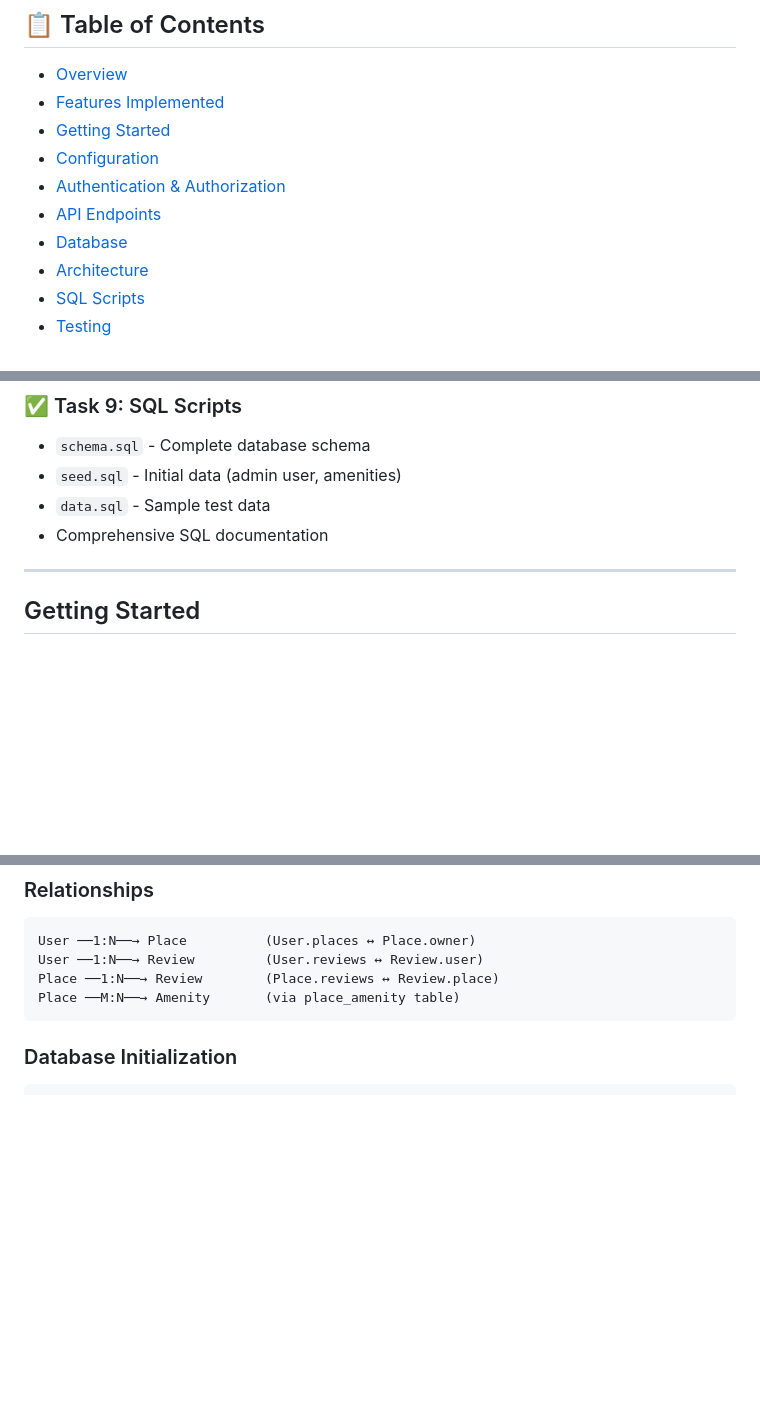
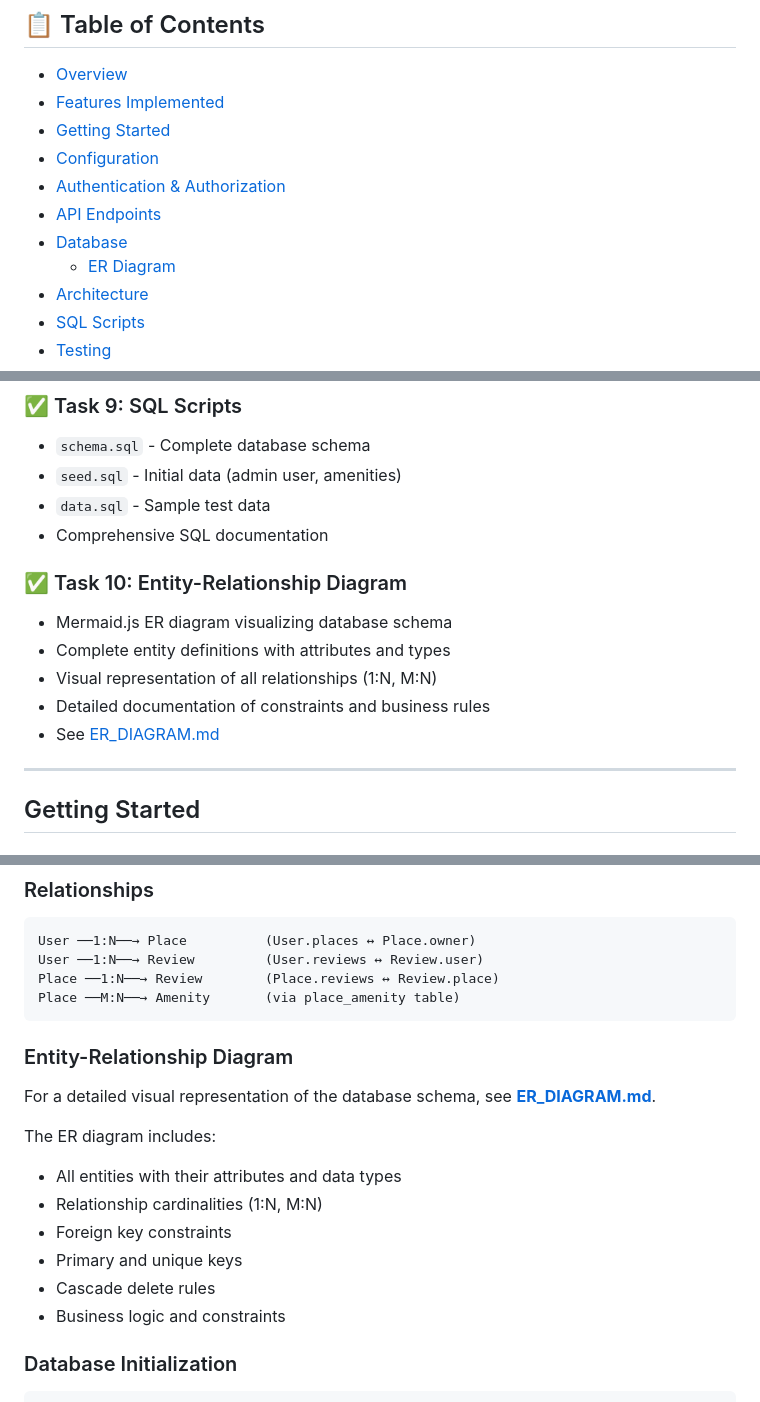
Before and after one commit to Gerdia0117/holbertonschool-hbnb, a Markdown page: part3/README.md, 3 parts joined by grey strips. Rendered like a GitHub page; blank space fills up the shorter version.

Commit message:
Add Task 10: ER diagram with Mermaid.js

````diff
--- a/part3/README.md
+++ b/part3/README.md
@@ -8,6 +8,7 @@
 - [Authentication & Authorization](#authentication--authorization)
 - [API Endpoints](#api-endpoints)
 - [Database](#database)
+  - [ER Diagram](ER_DIAGRAM.md)
 - [Architecture](#architecture)
 - [SQL Scripts](#sql-scripts)
 - [Testing](#testing)
@@ -89,6 +90,13 @@ Part 3 transforms the HBnB API into a production-ready application with:
 - `seed.sql` - Initial data (admin user, amenities)
 - `data.sql` - Sample test data
 - Comprehensive SQL documentation
+
+### ✅ Task 10: Entity-Relationship Diagram
+- Mermaid.js ER diagram visualizing database schema
+- Complete entity definitions with attributes and types
+- Visual representation of all relationships (1:N, M:N)
+- Detailed documentation of constraints and business rules
+- See [ER_DIAGRAM.md](ER_DIAGRAM.md)
 
 ---
 
@@ -274,6 +282,18 @@ User ──1:N──→ Review         (User.reviews ↔ Review.user)
 Place ──1:N──→ Review        (Place.reviews ↔ Review.place)
 Place ──M:N──→ Amenity       (via place_amenity table)
 ```
+
+### Entity-Relationship Diagram
+
+For a detailed visual representation of the database schema, see **[ER_DIAGRAM.md](ER_DIAGRAM.md)**.
+
+The ER diagram includes:
+- All entities with their attributes and data types
+- Relationship cardinalities (1:N, M:N)
+- Foreign key constraints
+- Primary and unique keys
+- Cascade delete rules
+- Business logic and constraints
 
 ### Database Initialization
 
````
Also changed, not shown: part3/ER_DIAGRAM.md (added, +204 -0 lines), part3/sql/SQL_README.md (deleted, +0 -112 lines).
